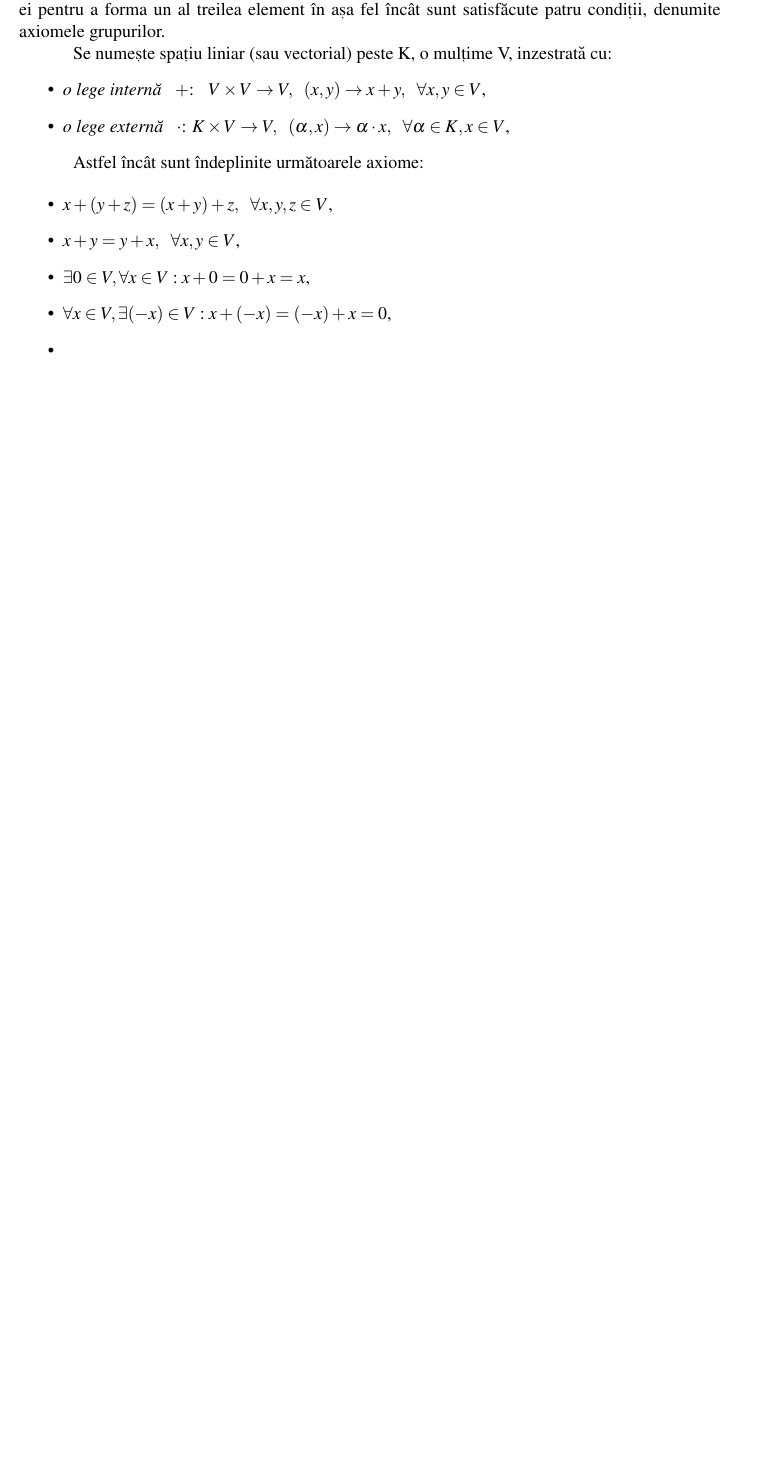
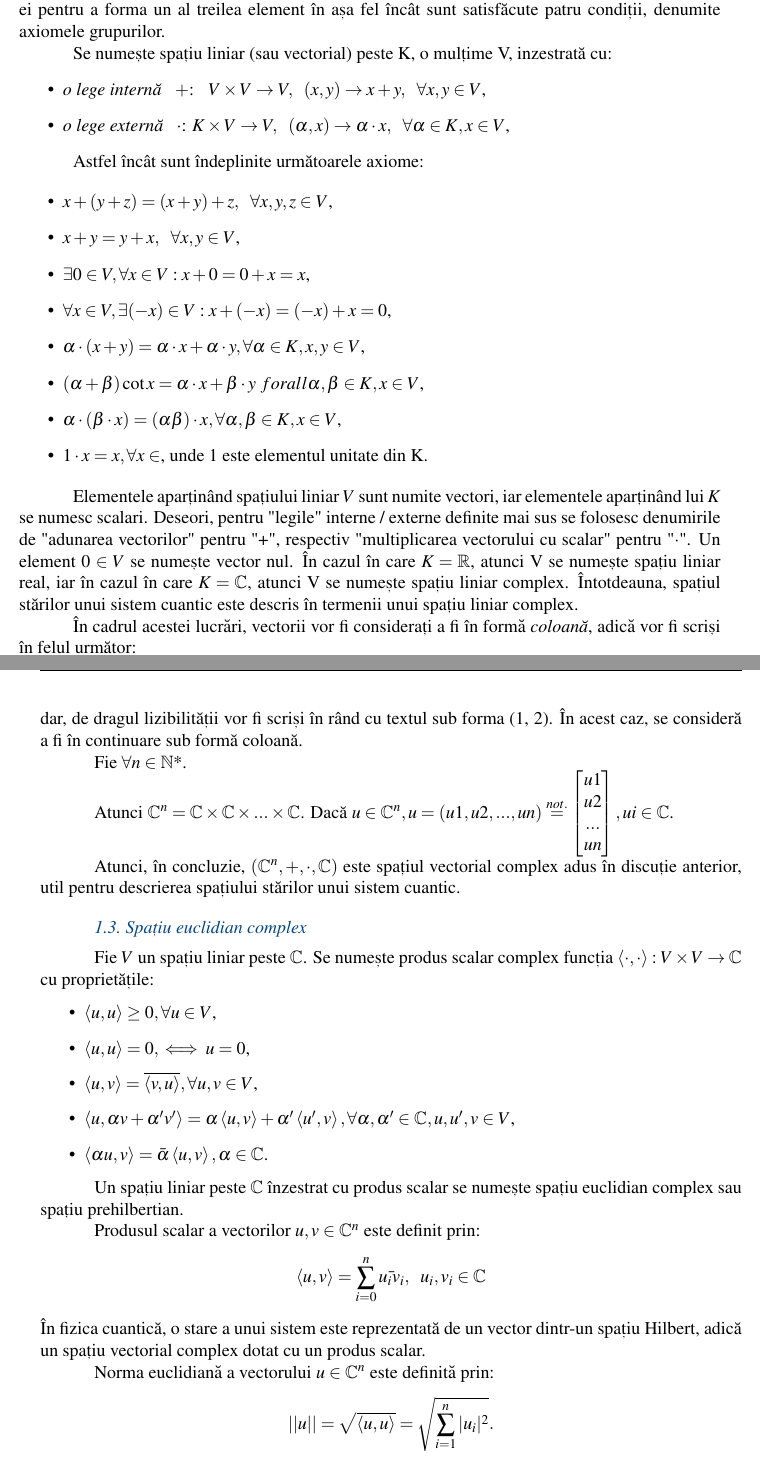
Before and after one commit to StoianAlinBogdan/ProiectLicenta, a LaTeX thesis (Licenta/main.tex, which reads Licenta/continut/capitol1/capitol1.tex): part of page 16 of 50 before the commit and two parts of pages 16 and 17 of 52 after it, the two joined at a grey line, cut so that both start at the same text, the shorter picture padded with empty space. Compiled offline with pdfLaTeX.

Commit message:
Progress math chapter 1

```diff
--- a/Licenta/continut/capitol1/capitol1.tex
+++ b/Licenta/continut/capitol1/capitol1.tex
@@ -153,5 +153,50 @@ Astfel încât sunt îndeplinite următoarele axiome:
     \item $x + y = y + x, \enspace \forall x, y \in V$,
     \item $\exists0 \in V, \forall x \in V: x + 0 = 0 + x = x$,
     \item $\forall x \in V, \exists (-x) \in V: x + (-x) = (-x) + x = 0$,
-    \item $$
+    \item $\alpha \cdot (x+y) = \alpha \cdot x + \alpha \cdot y, \forall \alpha \in K, x,y \in V$,
+    \item $(\alpha + \beta)\cot x = \alpha \cdot x + \beta \cdot y\ forall \alpha, \beta \in K, x \in V$,
+    \item $\alpha \cdot (\beta \cdot x) = (\alpha \beta ) \cdot x, \forall \alpha, \beta \in K, x \in V$,
+    \item $1 \cdot x = x, \forall x \in $, unde 1 este elementul unitate din K.
 \end{itemize}
+
+Elementele aparținând spațiului liniar $V$ sunt numite vectori, iar elementele aparținând lui $K$ se numesc scalari. Deseori, pentru "legile" interne / externe definite mai sus se folosesc denumirile de "adunarea vectorilor" pentru "+", respectiv "multiplicarea vectorului cu scalar" pentru "$\cdot$". Un element 0 $\in V$ se numește vector nul. În cazul în care $K = \mathbb{R}$, atunci V se numește spațiu liniar real, iar în cazul în care $K = \mathbb{C}$, atunci V se numește spațiu liniar complex.
+Întotdeauna, spațiul stărilor unui sistem cuantic este descris în termenii unui spațiu liniar complex.
+
+În cadrul acestei lucrări, vectorii vor fi considerați a fi în formă \textit{coloană}, adică vor fi scriși în felul următor:
+\[
+\begin{bmatrix}
+1 \\ 2
+\end{bmatrix}
+\]
+dar, de dragul lizibilității vor fi scriși în rând cu textul sub forma (1, 2). În acest caz, se consideră a fi în continuare sub formă coloană.
+
+Fie $\forall n \in \mathbb{N}\text{*}$.
+
+Atunci $\mathbb{C}^n = \mathbb{C} \times \mathbb{C} \times ... \times \mathbb{C}$. Dacă $u \in \mathbb{C}^n, u=(u1, u2, ..., un) \overset{not.}{=} \begin{bmatrix}
+u1 \\ u2 \\ ... \\ un
+\end{bmatrix}, ui \in \mathbb{C}$.
+
+Atunci, în concluzie, $(\mathbb{C}^n, +, \cdot, \mathbb{C})$ este spațiul vectorial complex adus în discuție anterior, util pentru descrierea spațiului stărilor unui sistem cuantic.
+
+\subsection{Spațiu euclidian complex}
+
+Fie $V$ un spațiu liniar peste $\mathbb{C}$. Se numește produs scalar complex funcția $\braket{\cdot, \cdot}: V \times V \rightarrow \mathbb{C}$ cu proprietățile:
+\begin{itemize}
+    \item $\braket{u,u} \geq 0, \forall u \in V$,
+    \item $\braket{u,u} = 0, \iff u = 0$,
+    \item $\braket{u,v} = \overline{\braket{v, u}}, \forall u, v \in V$,
+    \item $\braket{u, \alpha v + \alpha ' v '} = \alpha \braket{u, v} + \alpha ' \braket{u ', v}, \forall \alpha, \alpha ' \in \mathbb{C}, u, u ' , v \in V$,
+    \item $\braket{\alpha u, v} = \bar{\alpha} \braket{u, v}, \alpha \in \mathbb{C}$.
+\end{itemize}
+
+Un spațiu liniar peste $\mathbb{C}$ înzestrat cu produs scalar se numește spațiu euclidian complex sau spațiu prehilbertian.
+
+Produsul scalar a vectorilor $u, v \in \mathbb{C}^n$ este definit prin:
+\[
+    \braket{u,v} = \sum_{i=0}^{n} \bar{u_i v_i}, \enspace u_i, v_i \in \mathbb{C}
+\]
+În fizica cuantică, o stare a unui sistem este reprezentată de un vector dintr-un spațiu Hilbert, adică un spațiu vectorial complex dotat cu un produs scalar.
+
+Norma euclidiană a vectorului $u \in \mathbb{C}^n$ este definită prin:
+\[
+||u|| = \sqrt{\braket{u,u}} = \sqrt{\sum_{i=1}^{n} |u_i|^2}.
@@ -157,0 +218 @@ Astfel încât sunt îndeplinite următoarele axiome:
+\braket{u, v} = \sum_{i=1}^{n} \sum_{j=1}^{n} u_i v_j \braket{b_i, b_j}.
--- a/Licenta/main.tex
+++ b/Licenta/main.tex
@@ -95,6 +95,8 @@
 \usepackage{multirow}
 %% pentru ecuatii
 \usepackage{amsmath}
+%%pentru notatia bra ket (Dirac)
+\usepackage{braket}
 %% pentru definitii, teoreme
 \usepackage{amsthm}
 %pentru simboluri de multimi
```
Also changed, not shown: Licenta/continut/capitol1/capitol1.tex (24 more changed lines).
